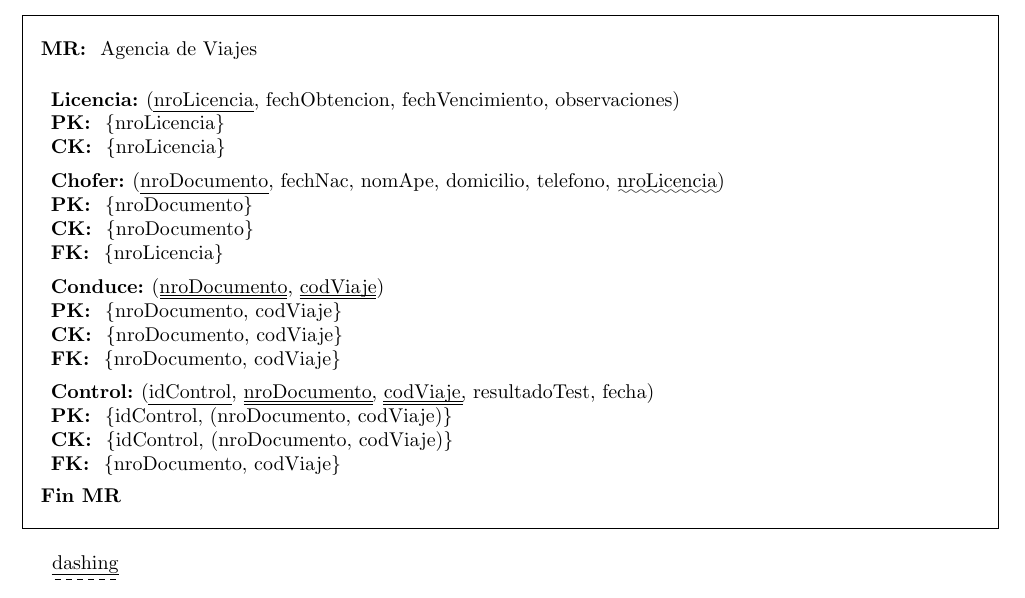
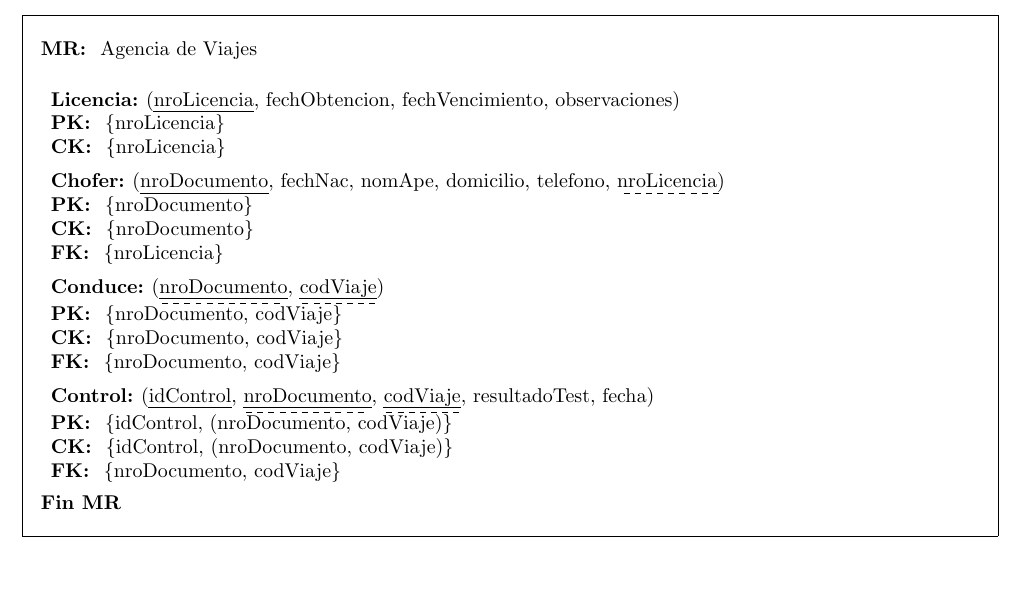
Before and after one commit to cengler/bd-2011-g1, a LaTeX document (tp1/informe/informe.tex, which reads tp1/informe/caeycaeBD.sty): part of page 3 of 3, cut so that both start at the same text. Compiled offline with pdfLaTeX; the source files are stored in an older character set and shown here as Unicode.

Commit message:
actualizacion paquete de BD de latex actalizacion de informe DER inicial

```diff
--- a/tp1/informe/caeycaeBD.sty
+++ b/tp1/informe/caeycaeBD.sty
@@ -40,8 +40,8 @@
 % **************************************************************************
 
 \def\pk#1{\uline{#1}}
-\def\fk#1{\uwave{#1}}
-\def\pfk#1{\uuline{#1}}
+\def\fk#1{\dashuline{#1}}
+\def\pfk#1{\uline{\dashuline{#1}}}
 
 % ------- Entidades ---------------------------------
 %
--- a/tp1/informe/informe.tex
+++ b/tp1/informe/informe.tex
@@ -11,15 +11,6 @@
 
 \usepackage[normalem]{ulem}
 \usepackage{ulem}
-\usepackage{tikz}
-
-\newcommand{\udot}[1]{%
-    \tikz[baseline=(todotted.base)]{
-        \node[inner sep=1pt,outer sep=0pt] (todotted) {#1};
-        \draw[dotted] (todotted.south west) -- (todotted.south east);
-    }%
-}%
-
 
 %\usepackage{color}
 
@@ -118,8 +109,4 @@
 \entidadFK{nroDocumento, codViaje}
 \end{mr}
 
-
-\uline{\dashuline{dashing}}
-
-
 \end{document}
```
Also changed, not shown: 1 other file.
